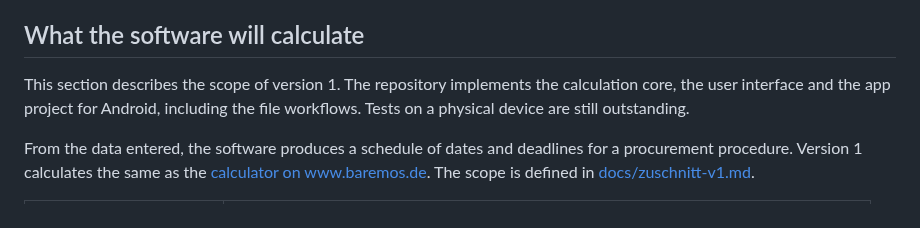
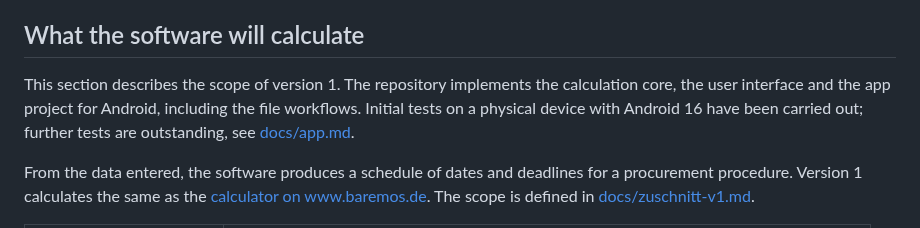
Before and after one commit to baremos/fristenrechner, a Markdown page: README.en.md, the part around the change. Drawn GitHub-style.

```diff
--- a/README.en.md
+++ b/README.en.md
@@ -24,7 +24,7 @@ The work packages are listed in [docs/arbeitspakete.md](docs/arbeitspakete.md).
 
 ## What the software will calculate
 
-This section describes the scope of version 1. The repository implements the calculation core, the user interface and the app project for Android, including the file workflows. Tests on a physical device are still outstanding.
+This section describes the scope of version 1. The repository implements the calculation core, the user interface and the app project for Android, including the file workflows. Initial tests on a physical device with Android 16 have been carried out; further tests are outstanding, see [docs/app.md](docs/app.md#prüfung-auf-einem-gerät).
 
 From the data entered, the software produces a schedule of dates and deadlines for a procurement procedure. Version 1 calculates the same as the [calculator on www.baremos.de](https://www.baremos.de/de/vergabe/fristenrechner/). The scope is defined in [docs/zuschnitt-v1.md](docs/zuschnitt-v1.md).
 
```
Also changed, not shown: README.md (+1 -1 lines).
